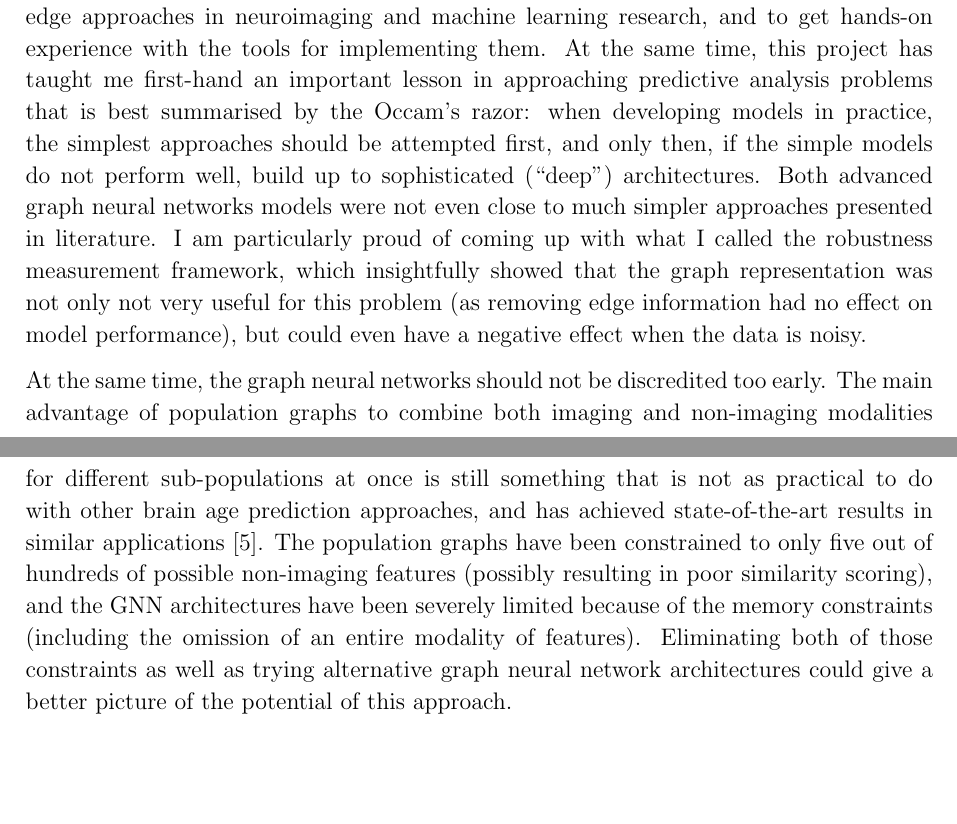
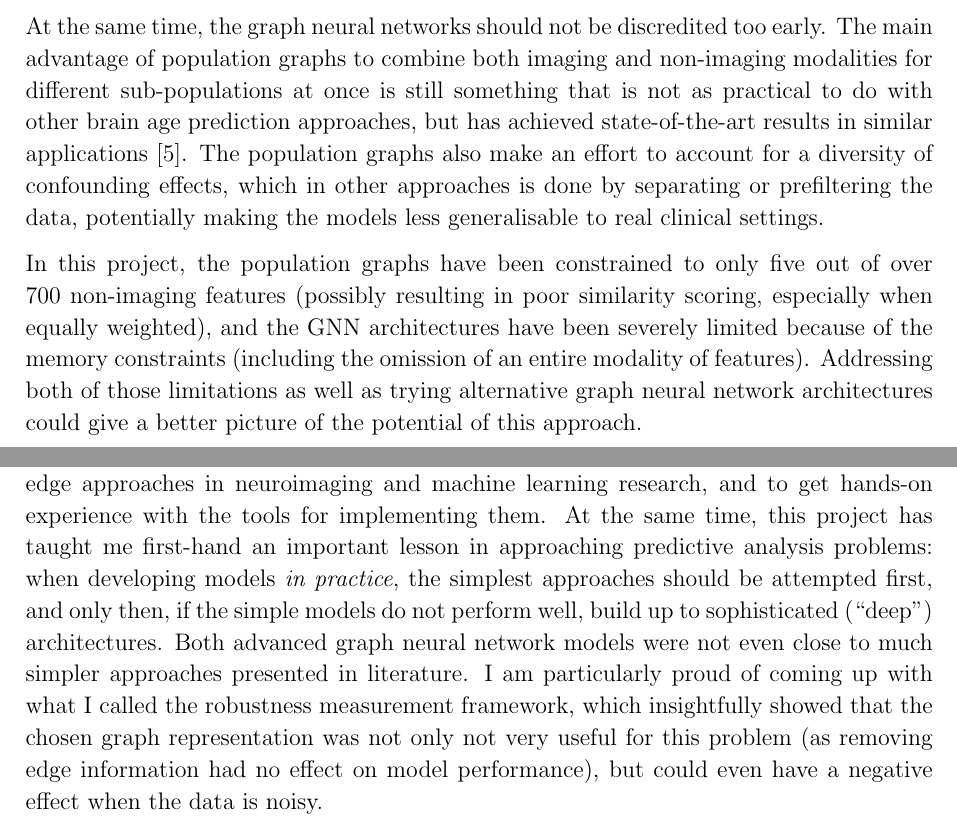
Before and after one commit to kamilest/cst-ii-dissertation, a LaTeX thesis (dissertation/dissertation.tex, which reads dissertation/chapters/conclusion.tex, dissertation/chapters/evaluation.tex): two parts of pages 44 and 45 of 58 before the commit and two parts of pages 43 and 44 of 58 after it, joined at a grey line, cut so that both start at the same text, the shorter picture padded with empty space. Compiled offline with pdfLaTeX.

Commit message:
Discussion to support population graphs

```diff
--- a/dissertation/chapters/conclusion.tex
+++ b/dissertation/chapters/conclusion.tex
@@ -10,11 +10,8 @@ The project has achieved all of its success criteria and requirements (Section~\
 \section{The main lesson}
 This project has been exploring two things – the brain age estimation problem, and graph neural networks as a way of solving it. Both of those fields are currently at the height of their ongoing research, with some of the main references that this project relied on being only a few months old~\cite{kaufmann2019, niu2019improved, pervaiz2020optimising}.
 
-I am very happy for having used this opportunity to learn about the advanced, cutting-edge approaches in neuroimaging and machine learning research, and to get hands-on experience with the tools for implementing them. At the same time, this project has taught me first-hand an important lesson in approaching predictive analysis problems that is best summarised by the Occam's razor: when developing models in practice, the simplest approaches should be attempted first, and only then, if the simple models do not perform well, build up to sophisticated (``deep'') architectures. Both advanced graph neural networks models were not even close to much simpler approaches presented in literature. I am particularly proud of coming up with what I called the robustness measurement framework, which insightfully showed that the graph representation was not only not very useful for this problem (as removing edge information had no effect on model performance), but could even have a negative effect when the data is noisy.
+I am very happy for having used this opportunity to learn about the advanced, cutting-edge approaches in neuroimaging and machine learning research, and to get hands-on experience with the tools for implementing them. At the same time, this project has taught me first-hand an important lesson in approaching predictive analysis problems: when developing models \textit{in practice}, the simplest approaches should be attempted first, and only then, if the simple models do not perform well, build up to sophisticated (``deep'') architectures. Both advanced graph neural network models were not even close to much simpler approaches presented in literature. I am particularly proud of coming up with what I called the robustness measurement framework, which insightfully showed that the chosen graph representation was not only not very useful for this problem (as removing edge information had no effect on model performance), but could even have a negative effect when the data is noisy.
 
-At the same time, the graph neural networks should not be discredited too early. The main advantage of population graphs to combine both imaging and non-imaging modalities for different sub-populations at once is still something that is not as practical to do with other brain age prediction approaches, and has achieved state-of-the-art results in similar applications~\cite{parisot2018disease}. The population graphs have been constrained to only five out of hundreds of possible non-imaging features (possibly resulting in poor similarity scoring), and the GNN architectures have been severely limited because of the memory constraints (including the omission of an entire modality of features). Eliminating both of those constraints as well as trying alternative graph neural network architectures could give a better picture of the potential of this approach.
-
-% Mention Niu et al. 2019 raising the issue that there is systematic bias in brain age gap prediction but not many studies use this knowledge to correct for it.
 
 \section{Towards a more powerful preprocessing pipeline}
 The main success of this project was its step towards a preprocessing pipeline that could process several brain imaging and non-imaging modalities at once into a unified and consistent manner. This is important in neuroimaging research regardless of the downstream task or analysis method: even for the same dataset, the preprocessing workflow alone could change the results~\cite{salehi2020there}. At the same time, the workflows (especially for functional data) may vary significantly between different research teams; for example, in a study by Botvinik-Nezer et al.~\cite{botvinik2019variability} none of the 70 teams chose the same workflow for an identical problem.
--- a/dissertation/chapters/evaluation.tex
+++ b/dissertation/chapters/evaluation.tex
@@ -187,3 +187,7 @@ The effect of removing the edges on predictive power of the GNN models is shown
  The edge removal experiment shows that for brain age estimation problem, the models relied more on the features of individual nodes rather than similarity metrics and in turn the neighbourhoods of other population graph nodes. This might mean that the similarity metrics were not informative enough to allow for effective sharing of feature and/or label information, or that the (brain) age depends more on the feature interactions within a single brain rather than particular signals that generalise to other individuals. Moreover, the node noisification experiment shows that the neighbours could be even \textit{harmful} as, due to experimental setup, the changes in performance in Figure~\ref{figure:node-noise} are only due to the changes in neighbouring nodes but not in the test nodes themselves.
 
 If this is true, more powerful models that do not use the graph structure might be more appropriate for the brain age estimation task. This is consistent with considerably better brain age estimation performance of other non-GNN models found in literature (such as $r=0.93$ in Kaufmann et al.~\cite{kaufmann2019} using an XGBoost model, and $r=0.94, r^2=0.88$ in Cole et al.~\cite{cole2018brain} using a Gaussian process regression model), and even ``consistently poor'' performance of GNN models when applied to a similar task (to the point that in Pervaiz et al.~\cite{pervaiz2020optimising} the GNN results were dropped altogether from further discussion).
+
+At the same time, the graph neural networks should not be discredited too early. The main advantage of population graphs to combine both imaging and non-imaging modalities for different sub-populations at once is still something that is not as practical to do with other brain age prediction approaches, but has achieved state-of-the-art results in similar applications~\cite{parisot2018disease}. The population graphs also make an effort to account for a diversity of confounding effects, which in other approaches is done by separating or prefiltering the data, potentially making the models less generalisable to real clinical settings.
+
+In this project, the population graphs have been constrained to only five out of over 700 non-imaging features (possibly resulting in poor similarity scoring, especially when equally weighted), and the GNN architectures have been severely limited because of the memory constraints (including the omission of an entire modality of features). Addressing both of those limitations as well as trying alternative graph neural network architectures could give a better picture of the potential of this approach.
```
Also changed, not shown: dissertation/chapters/conclusion.tex (2 more changed lines).
